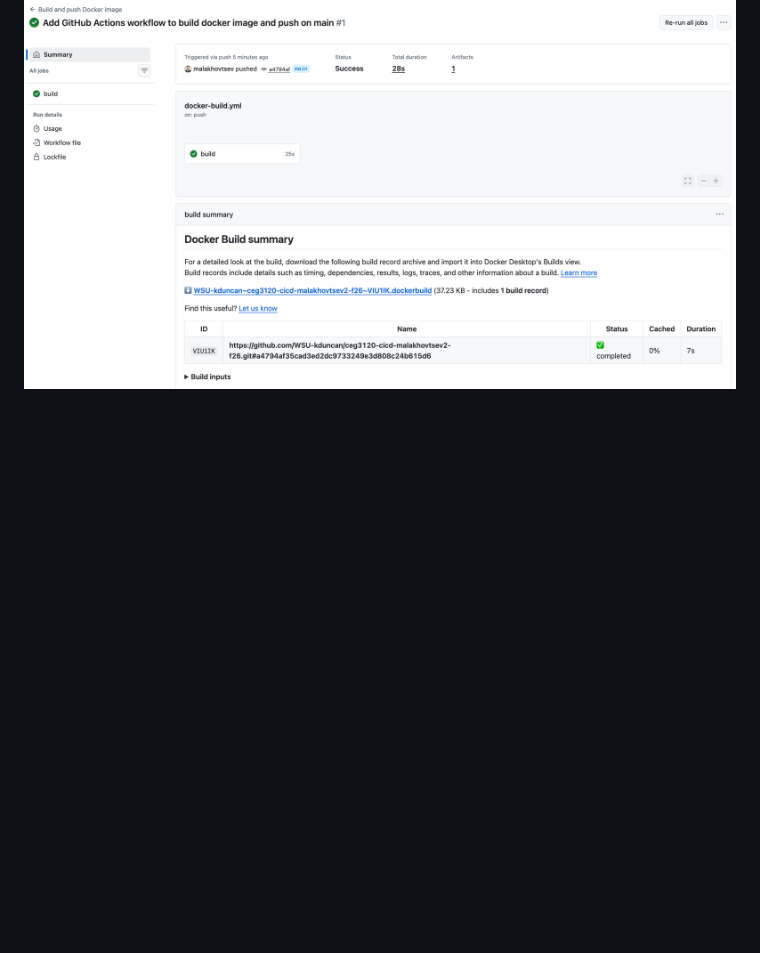
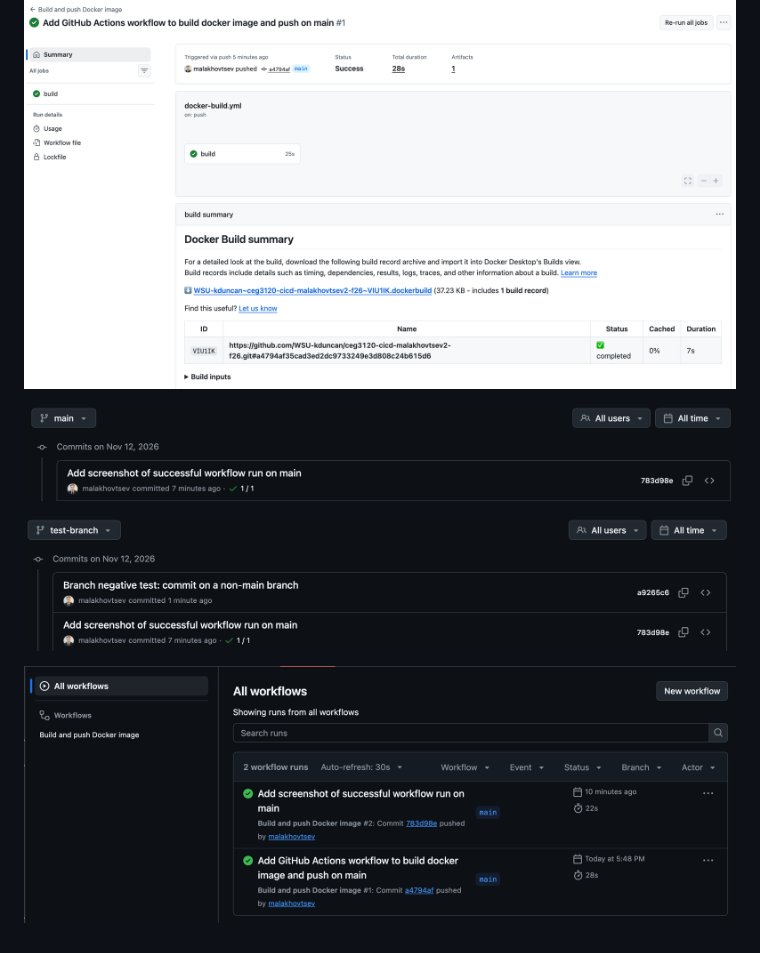
Before and after one commit to WSU-kduncan/ceg3120-cicd-malakhovtsev2-f26, a Markdown page: README-CI.md, the part around the change. GitHub-like rendering; pictures changed too: images/ci-job-last-commit-main.png (added), images/no-ci-job-test-branch.png (added), images/no-workflow-started-another-branch.png (added); blank space fills up the shorter version.

Commit message:
Add branch negative tests screenshots

```diff
--- a/README-CI.md
+++ b/README-CI.md
@@ -80,3 +80,9 @@ docker run -d --platform linux/amd64 --name cicd-site -p 8080:80 malakhovtsev/ce
 - `DOCKER_USERNAME` is the username of Docker account to know who to connect from to DockerHub.
 
 ![successful CI job](images/sucessful-ci-job.png)
+
+![main last commit before branch negative test](images/ci-job-last-commit-main.png)
+
+![no ci job on non main branch commit](images/no-ci-job-test-branch.png)
+
+![no workflow started on another branch](images/no-workflow-started-another-branch.png)
```
